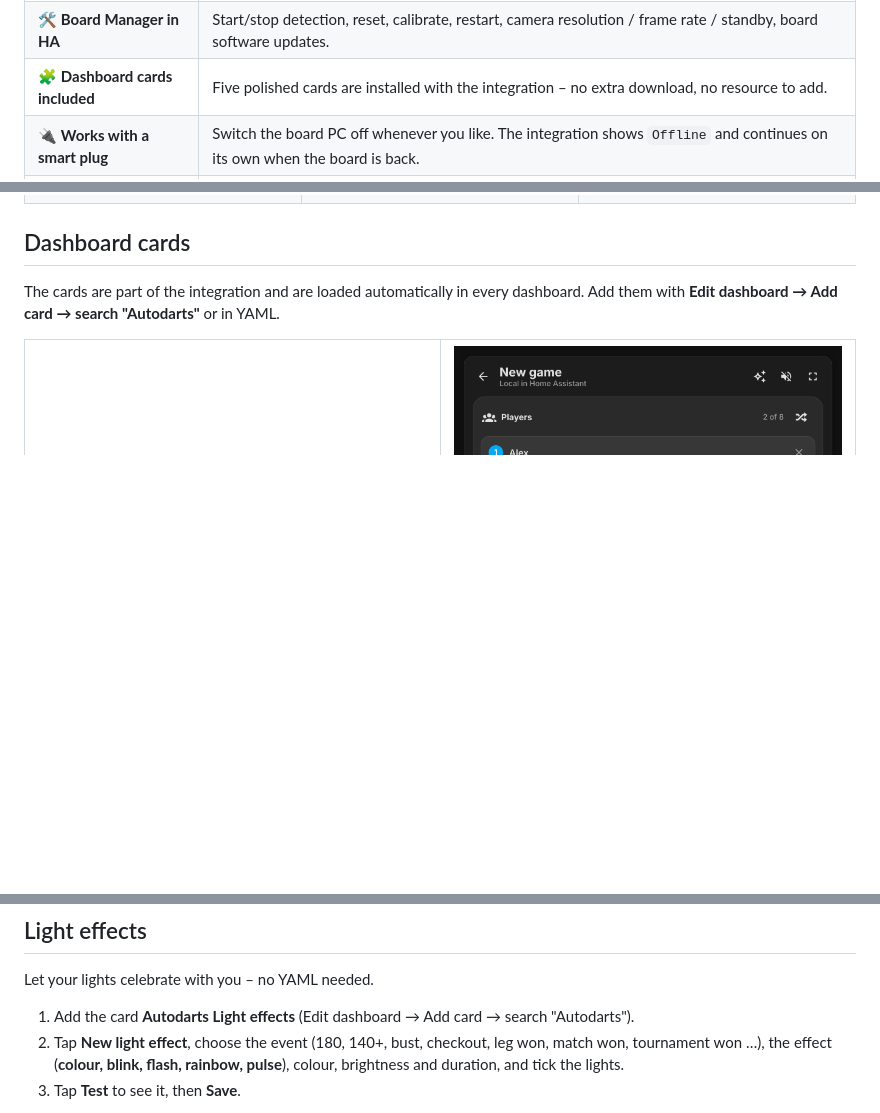
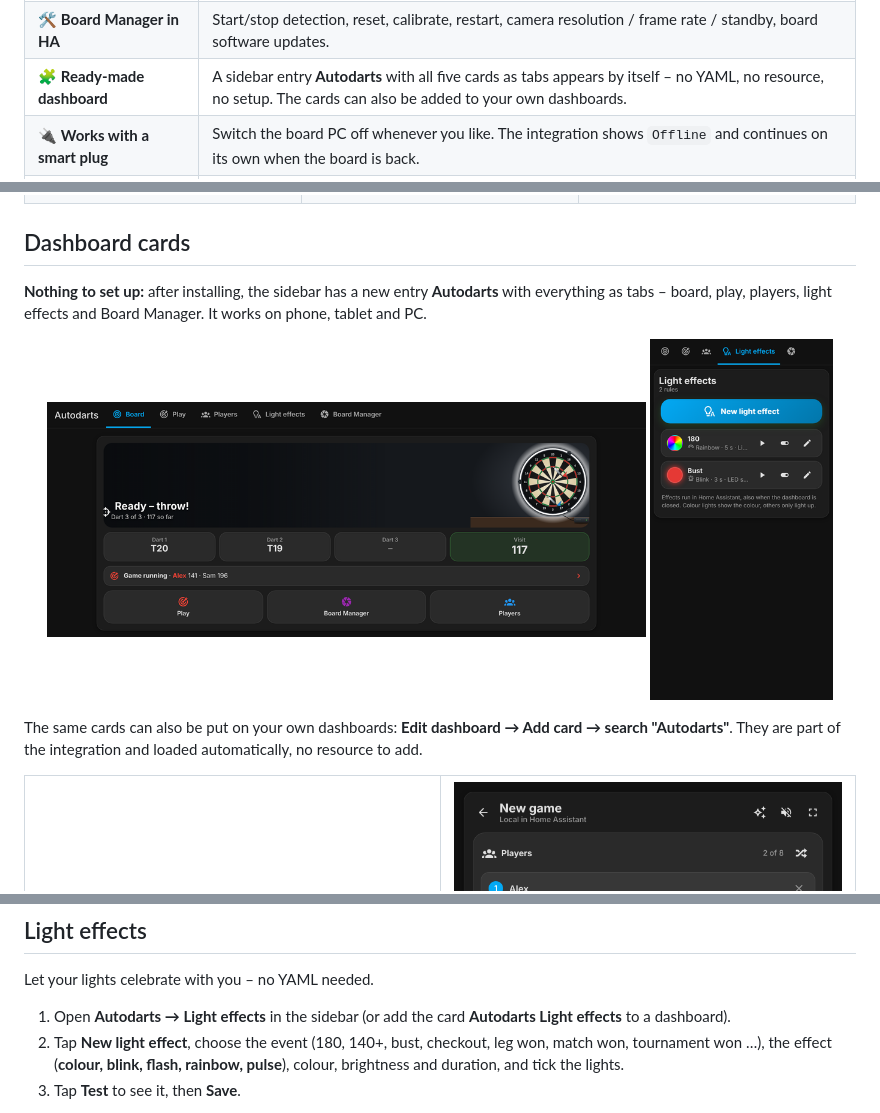
Before and after one commit to Wadim-dev/Autodarts_ha, a Markdown page: README.md, 3 parts joined by grey strips. Rendered like a GitHub page; pictures changed too: docs/images/panel-phone.png (added), docs/images/panel.png (added); blank space fills up the shorter version.

```diff
--- a/README.md
+++ b/README.md
@@ -68,7 +68,7 @@
 | 🗣️ **Voice** | Assist sentences in German, English and Russian: score, ranking, start, undo – also with an AI agent. |
 | 📷 **Cameras** | All three board cameras, detection image and live image, with the calibration grid drawn over the camera images. |
 | 🛠️ **Board Manager in HA** | Start/stop detection, reset, calibrate, restart, camera resolution / frame rate / standby, board software updates. |
-| 🧩 **Dashboard cards included** | Five polished cards are installed with the integration – no extra download, no resource to add. |
+| 🧩 **Ready-made dashboard** | A sidebar entry **Autodarts** with all five cards as tabs appears by itself – no YAML, no resource, no setup. The cards can also be added to your own dashboards. |
 | 🔌 **Works with a smart plug** | Switch the board PC off whenever you like. The integration shows `Offline` and continues on its own when the board is back. |
 | 🌍 **English and German** | Entities, errors and cards follow your Home Assistant language. |
 
@@ -91,7 +91,11 @@ Phone screenshots from a real Winmau board with three cameras: the live image is
 
 ## Dashboard cards
 
-The cards are part of the integration and are loaded automatically in every dashboard. Add them with **Edit dashboard → Add card → search "Autodarts"** or in YAML.
+**Nothing to set up:** after installing, the sidebar has a new entry **Autodarts** with everything as tabs – board, play, players, light effects and Board Manager. It works on phone, tablet and PC.
+
+<p align="center"><img src="https://raw.githubusercontent.com/Wadim-dev/Autodarts_ha/main/docs/images/panel.png" alt="Autodarts in the sidebar" width="72%">&nbsp;<img src="https://raw.githubusercontent.com/Wadim-dev/Autodarts_ha/main/docs/images/panel-phone.png" alt="Autodarts on a phone" width="22%"></p>
+
+The same cards can also be put on your own dashboards: **Edit dashboard → Add card → search "Autodarts"**. They are part of the integration and loaded automatically, no resource to add.
 
 <table>
   <tr>
@@ -322,7 +326,7 @@ The game runs completely inside Home Assistant and is stored in `.storage/autoda
 
 Let your lights celebrate with you – no YAML needed.
 
-1. Add the card **Autodarts Light effects** (Edit dashboard → Add card → search "Autodarts").
+1. Open **Autodarts → Light effects** in the sidebar (or add the card **Autodarts Light effects** to a dashboard).
 2. Tap **New light effect**, choose the event (180, 140+, bust, checkout, leg won, match won, tournament won …), the effect (**colour, blink, flash, rainbow, pulse**), colour, brightness and duration, and tick the lights.
 3. Tap **Test** to see it, then **Save**.
 
```
Also changed, not shown: other parts of README.md (+1 -0 lines), 4 other files.
